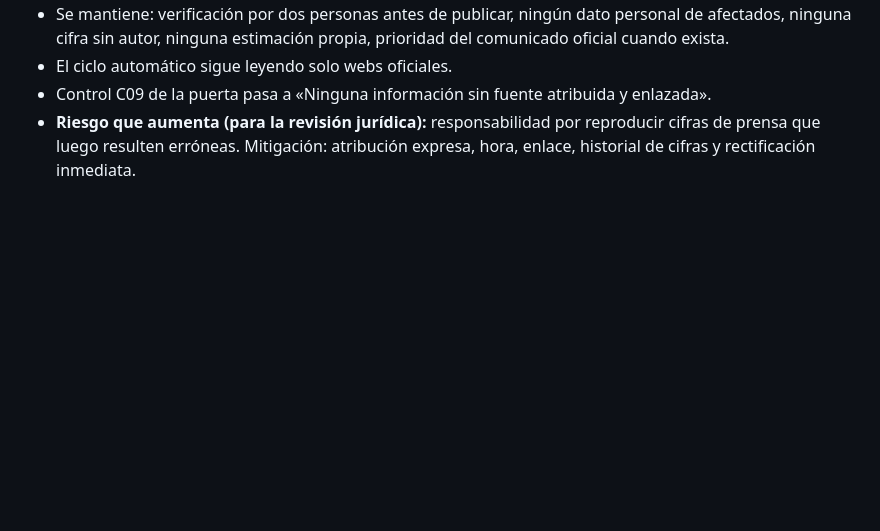
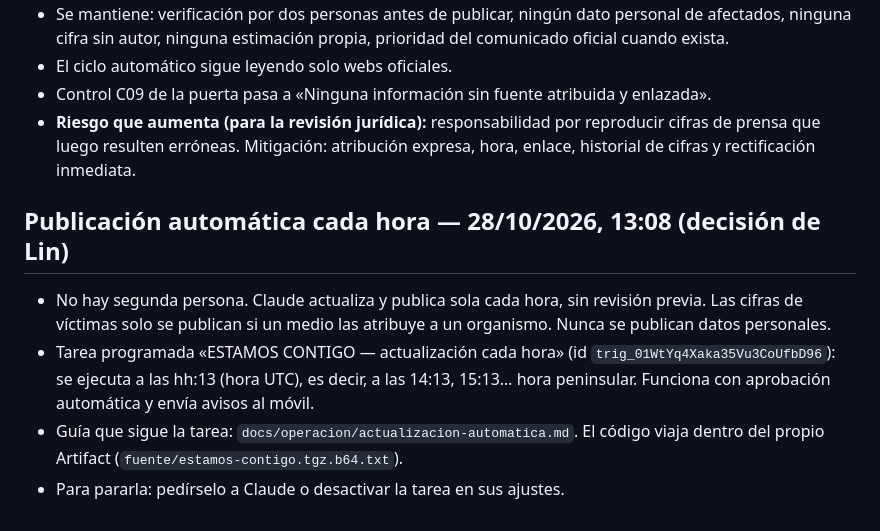
Before and after one commit to jinley2026/estamos-contigo, a Markdown page: TRASPASO-ESTAMOS-CONTIGO.md, the part around the change. GitHub-like rendering; blank space fills up the shorter version.

Commit message:
Traspaso: tarea programada cada hora
Co-Authored-By: Claude Opus 5.5 <noreply@anthropic.com>
Claude-Session: https://claude.ai/code/session_01H6uNjndw1WLFueeGhVQHUB

```diff
--- a/TRASPASO-ESTAMOS-CONTIGO.md
+++ b/TRASPASO-ESTAMOS-CONTIGO.md
@@ -131,3 +131,10 @@ Lin vio la web y comprobó que, con la regla estricta de la V3 (solo webs oficia
 - El ciclo automático sigue leyendo solo webs oficiales.
 - Control C09 de la puerta pasa a «Ninguna información sin fuente atribuida y enlazada».
 - **Riesgo que aumenta (para la revisión jurídica):** responsabilidad por reproducir cifras de prensa que luego resulten erróneas. Mitigación: atribución expresa, hora, enlace, historial de cifras y rectificación inmediata.
+
+## Publicación automática cada hora — 28/10/2026, 13:08 (decisión de Lin)
+
+- No hay segunda persona. Claude actualiza y publica sola cada hora, sin revisión previa. Las cifras de víctimas solo se publican si un medio las atribuye a un organismo. Nunca se publican datos personales.
+- Tarea programada «ESTAMOS CONTIGO — actualización cada hora» (id `trig_01WtYq4Xaka35Vu3CoUfbD96`): se ejecuta a las hh:13 (hora UTC), es decir, a las 14:13, 15:13… hora peninsular. Funciona con aprobación automática y envía avisos al móvil.
+- Guía que sigue la tarea: `docs/operacion/actualizacion-automatica.md`. El código viaja dentro del propio Artifact (`fuente/estamos-contigo.tgz.b64.txt`).
+- Para pararla: pedírselo a Claude o desactivar la tarea en sus ajustes.
```
